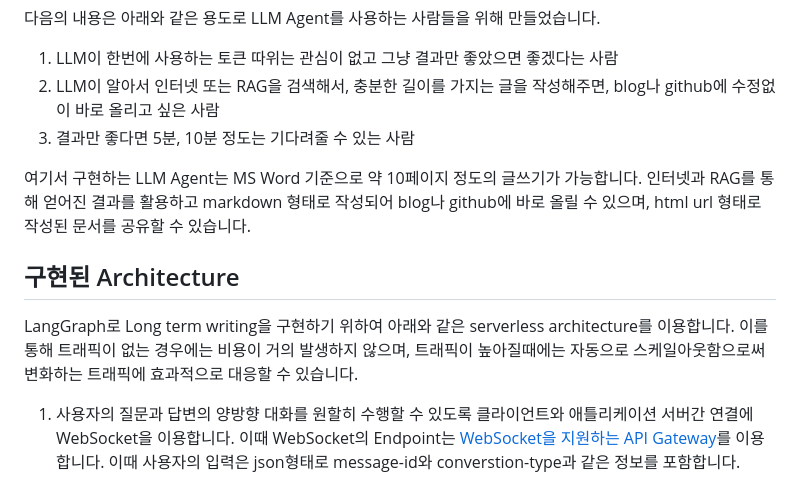
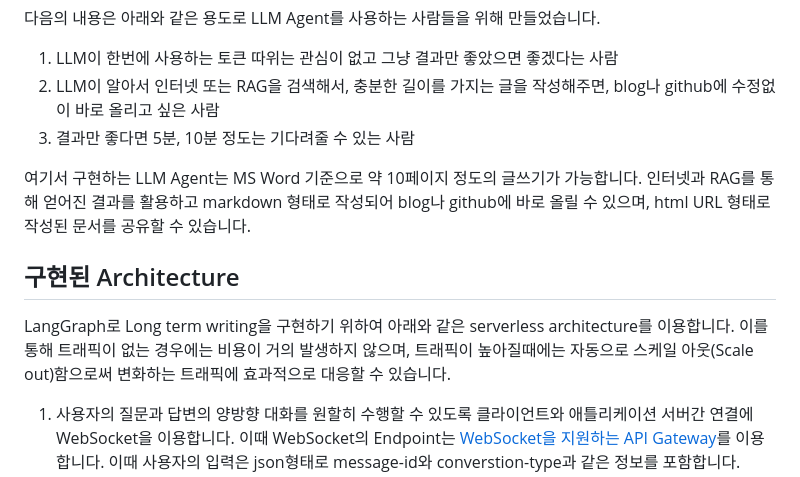
Before and after one commit to kyopark2014/writing-agent, a Markdown page: README.md, the part around one of its changes. Drawn GitHub-style.

```diff
--- a/README.md
+++ b/README.md
@@ -11,10 +11,10 @@
 2) LLM이 알아서 인터넷 또는 RAG을 검색해서, 충분한 길이를 가지는 글을 작성해주면, blog나 github에 수정없이 바로 올리고 싶은 사람
 3) 결과만 좋다면 5분, 10분 정도는 기다려줄 수 있는 사람
 
-여기서 구현하는 LLM Agent는 MS Word 기준으로 약 10페이지 정도의 글쓰기가 가능합니다. 인터넷과 RAG를 통해 얻어진 결과를 활용하고 markdown 형태로 작성되어 blog나 github에 바로 올릴 수 있으며, html url 형태로 작성된 문서를 공유할 수 있습니다.
+여기서 구현하는 LLM Agent는 MS Word 기준으로 약 10페이지 정도의 글쓰기가 가능합니다. 인터넷과 RAG를 통해 얻어진 결과를 활용하고 markdown 형태로 작성되어 blog나 github에 바로 올릴 수 있으며, html URL 형태로 작성된 문서를 공유할 수 있습니다.
 
 ## 구현된 Architecture
 
-LangGraph로 Long term writing을 구현하기 위하여 아래와 같은 serverless architecture를 이용합니다. 이를 통해 트래픽이 없는 경우에는 비용이 거의 발생하지 않으며, 트래픽이 높아질때에는 자동으로 스케일아웃함으로써 변화하는 트래픽에 효과적으로 대응할 수 있습니다.
+LangGraph로 Long term writing을 구현하기 위하여 아래와 같은 serverless architecture를 이용합니다. 이를 통해 트래픽이 없는 경우에는 비용이 거의 발생하지 않으며, 트래픽이 높아질때에는 자동으로 스케일 아웃(Scale out)함으로써 변화하는 트래픽에 효과적으로 대응할 수 있습니다.
 
 1) 사용자의 질문과 답변의 양방향 대화를 원할히 수행할 수 있도록 클라이언트와 애틀리케이션 서버간 연결에 WebSocket을 이용합니다. 이때 WebSocket의 Endpoint는 [WebSocket을 지원하는 API Gateway](https://docs.aws.amazon.com/ko_kr/apigateway/latest/developerguide/apigateway-websocket-api-overview.html)를 이용합니다. 이때 사용자의 입력은 json형태로 message-id와 converstion-type과 같은 정보를 포함합니다.
```
Also changed, not shown: other parts of README.md (+2 -2 lines).
